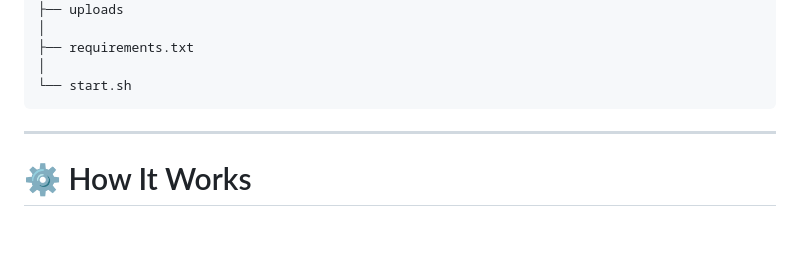
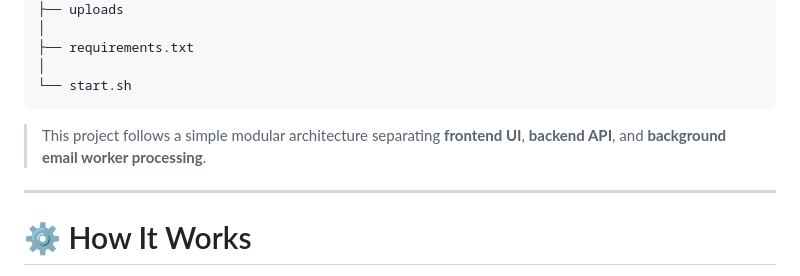
Before and after one commit to OmSonawane-360/MailForge, a Markdown page: README.md, the part around one of its changes. GitHub-like rendering; blank space fills up the shorter version.

````diff
--- a/README.md
+++ b/README.md
@@ -171,6 +171,9 @@ MailForge
 │
 └── start.sh
 ```
+
+> This project follows a simple modular architecture separating **frontend UI**, **backend API**, and **background email worker processing**.
+
 ---
 
 # ⚙️ How It Works
````
Also changed, not shown: other parts of README.md (+4 -0 lines).
